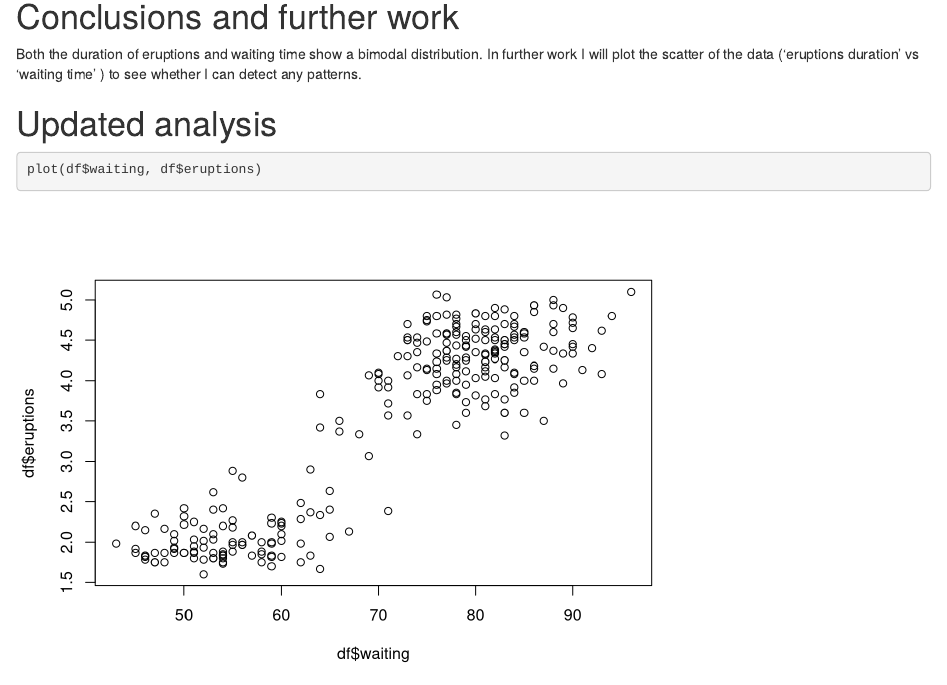
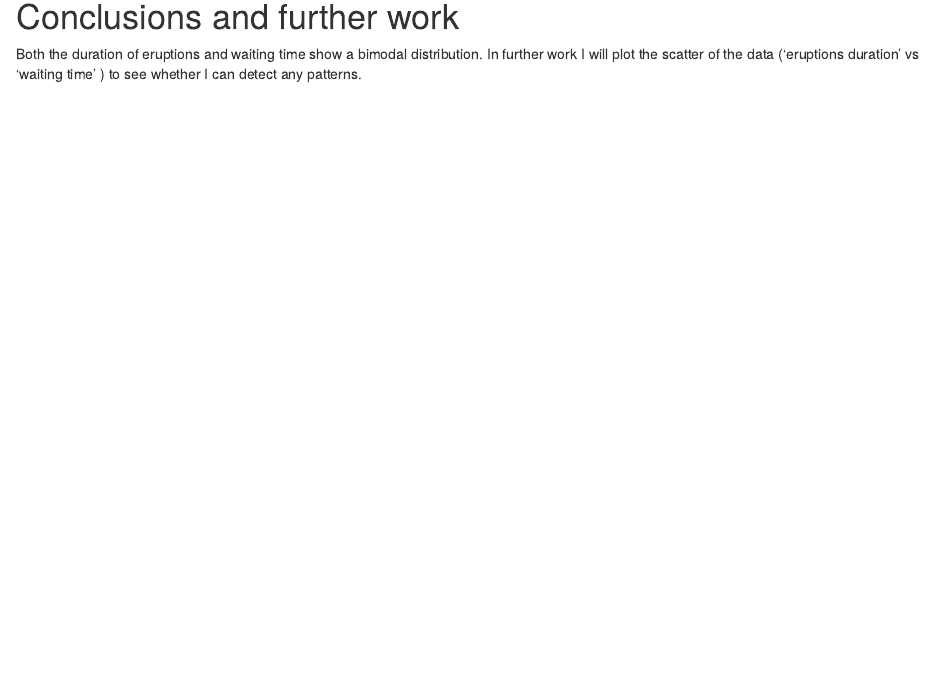
Before and after one commit to JGIBristol/roar_participant, an R Markdown document (episode_3_rmd/old_faithful.Rmd): the page in a window 1100 px wide, from 1820 px down. Rendered offline with R 4.5, knitr and Pandoc, with nearby package versions.

Commit message:
removed updated analysis for sharing with class

````diff
--- a/episode_3_rmd/old_faithful.Rmd
+++ b/episode_3_rmd/old_faithful.Rmd
@@ -47,9 +47,9 @@ Both the duration of eruptions and waiting time show a bimodal distribution.
 In further work I will plot the scatter of the data ('eruptions duration' vs 'waiting time' ) to see whether
 I can detect any patterns.
 
-# Updated analysis
+<!-- # Updated analysis -->
 
-```{r}
-plot(df$waiting, df$eruptions)
+<!-- ```{r} -->
+<!-- plot(df$waiting, df$eruptions) -->
 
-```
+<!-- ``` -->
````
Also changed, not shown: episode_3_rmd/old_faithful.html.
